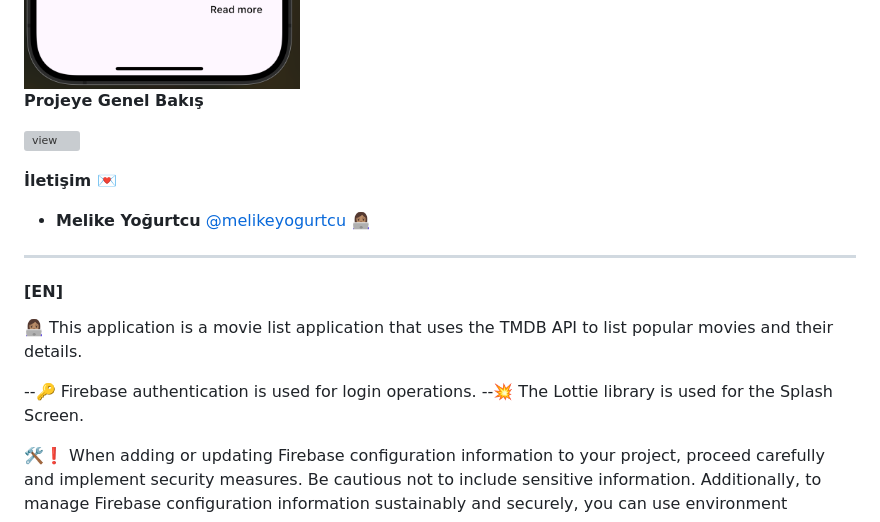
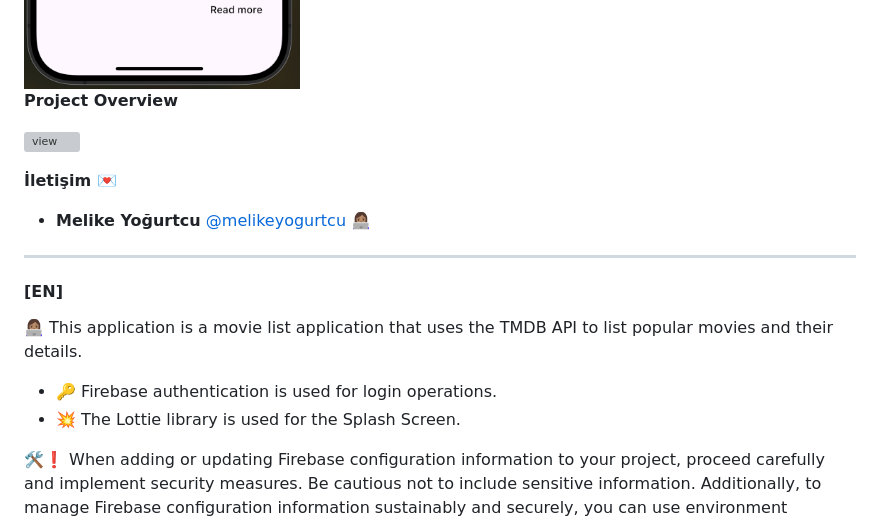
Before and after one commit to melikeyogurtcu/movie-app, a Markdown page: README.md, the part around the change printed below. Rendered like a GitHub page; grey boxes are pictures that could not be loaded.

```diff
--- a/README.md
+++ b/README.md
@@ -46,7 +46,7 @@ bir film listesi uygulamasıdır.
 
 <img src="images/readme_images/detail_screen.png" alt="detail_page" width="300"/>
 
-**Projeye Genel Bakış**
+**Project Overview**
 
 ![view](images/readme_images/view.gif)
 
@@ -63,8 +63,8 @@ bir film listesi uygulamasıdır.
 👩🏽‍💻 This application is a movie list application that uses
 the TMDB API to list popular movies and their details.
 
---🔑 Firebase authentication is used for login operations.
---💥 The Lottie library is used for the Splash Screen.
+- 🔑 Firebase authentication is used for login operations.
+- 💥 The Lottie library is used for the Splash Screen.
 
 🛠️❗️ When adding or updating Firebase configuration information to your project, proceed carefully and implement security measures. Be cautious not to include sensitive information. Additionally, to manage Firebase configuration information sustainably and securely, you can use environment variables or secure storage methods.
 
```
Also changed, not shown: other parts of README.md (+4 -4 lines).
